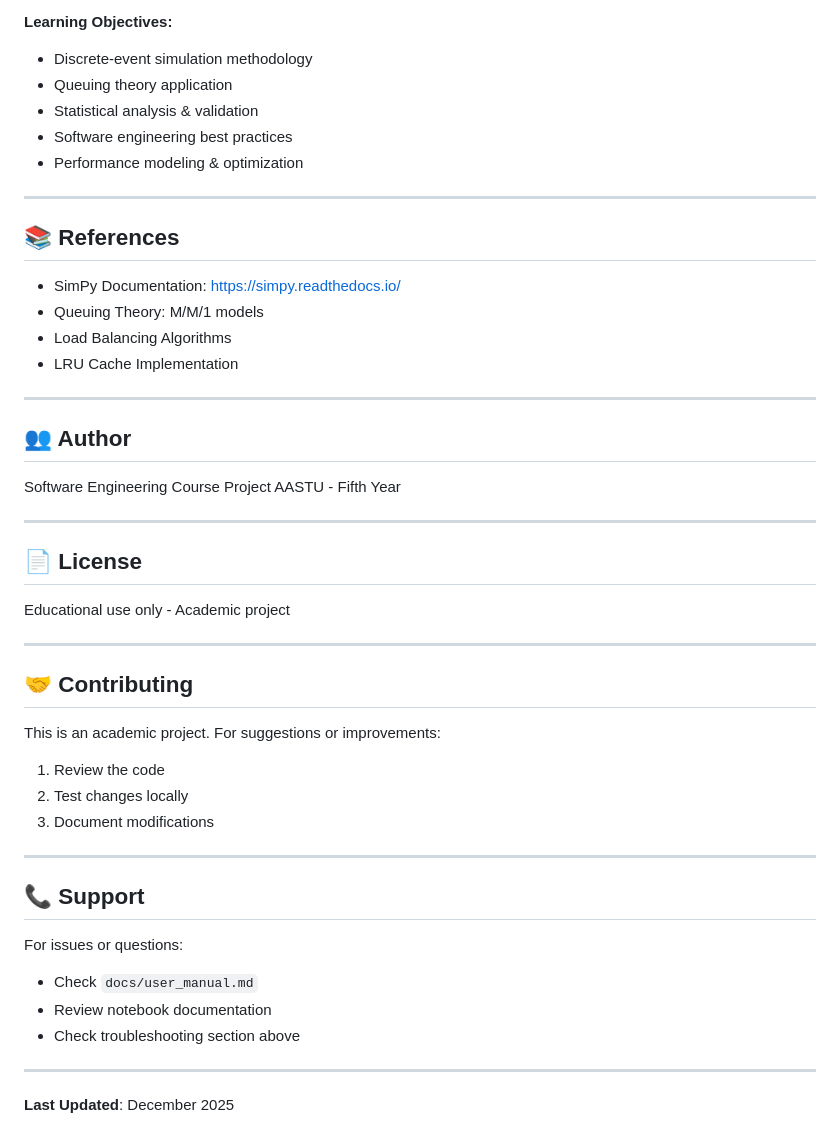
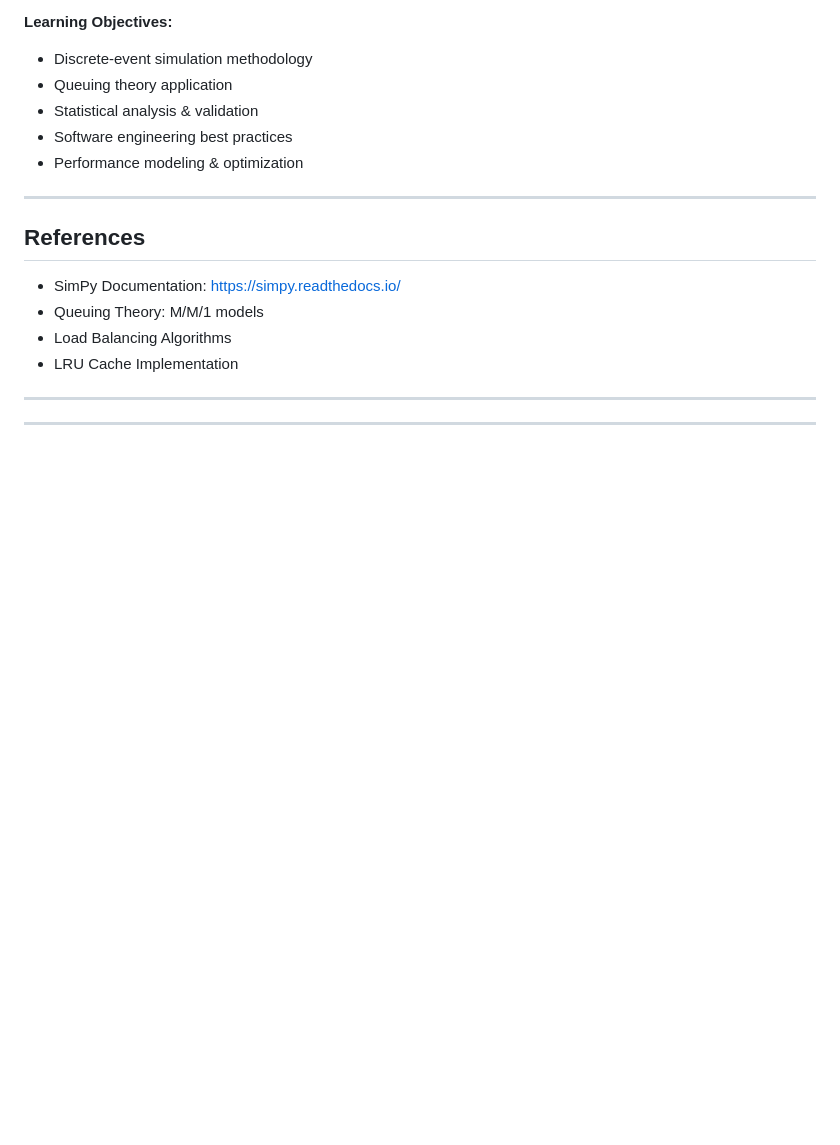
Before and after one commit to mikeaddis1265/Discrete-Event-Simulation-of-Three-Tier-Web-Application-Performance-Under-Variable-Load, a Markdown page: README.md, the part around the change. GitHub-like rendering; blank space fills up the shorter version.

```diff
--- a/README.md
+++ b/README.md
@@ -420,7 +420,7 @@ df = pd.read_csv('data/raw/synthetic_arrivals.csv')  # Works
 
 ---
 
-## 📚 References
+##  References
 
 - SimPy Documentation: https://simpy.readthedocs.io/
 - Queuing Theory: M/M/1 models
@@ -429,35 +429,4 @@ df = pd.read_csv('data/raw/synthetic_arrivals.csv')  # Works
 
 ---
 
-## 👥 Author
-
-Software Engineering Course Project
-AASTU - Fifth Year
-
 ---
-
-## 📄 License
-
-Educational use only - Academic project
-
----
-
-## 🤝 Contributing
-
-This is an academic project. For suggestions or improvements:
-1. Review the code
-2. Test changes locally
-3. Document modifications
-
----
-
-## 📞 Support
-
-For issues or questions:
-- Check `docs/user_manual.md`
-- Review notebook documentation
-- Check troubleshooting section above
-
----
-
-**Last Updated**: December 2025
```
